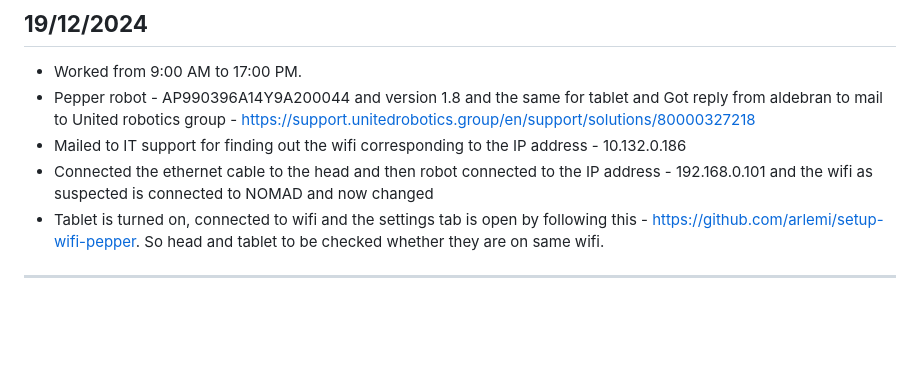
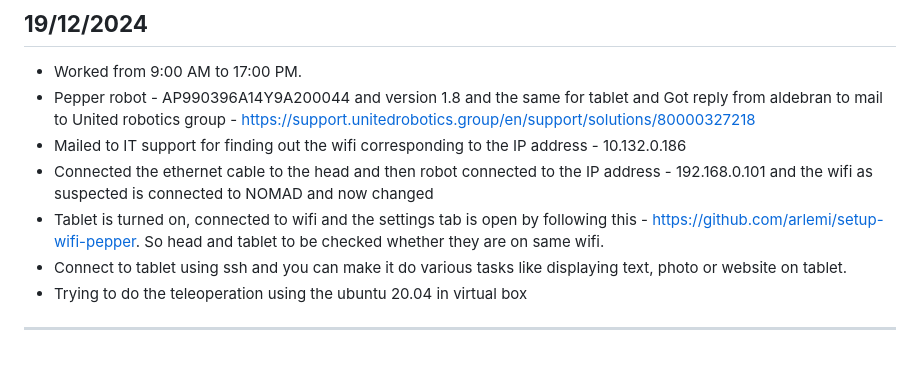
Before and after one commit to Dharun235/RA_2025, a Markdown page: Documentation of work.md, the part around the change. Drawn GitHub-style; blank space fills up the shorter version.

```diff
--- a/Documentation of work.md
+++ b/Documentation of work.md
@@ -81,4 +81,6 @@
 - Mailed to IT support for finding out the wifi corresponding to the IP address - 10.132.0.186
 - Connected the ethernet cable to the head and then robot connected to the IP address - 192.168.0.101 and the wifi as suspected is connected to NOMAD and now changed
 - Tablet is turned on, connected to wifi and the settings tab is open by following this - https://github.com/arlemi/setup-wifi-pepper. So head and tablet to be checked whether they are on same wifi.
+- Connect to tablet using ssh and you can make it do various tasks like displaying text, photo or website on tablet.
+- Trying to do the teleoperation using the ubuntu 20.04 in virtual box
 ---
```
